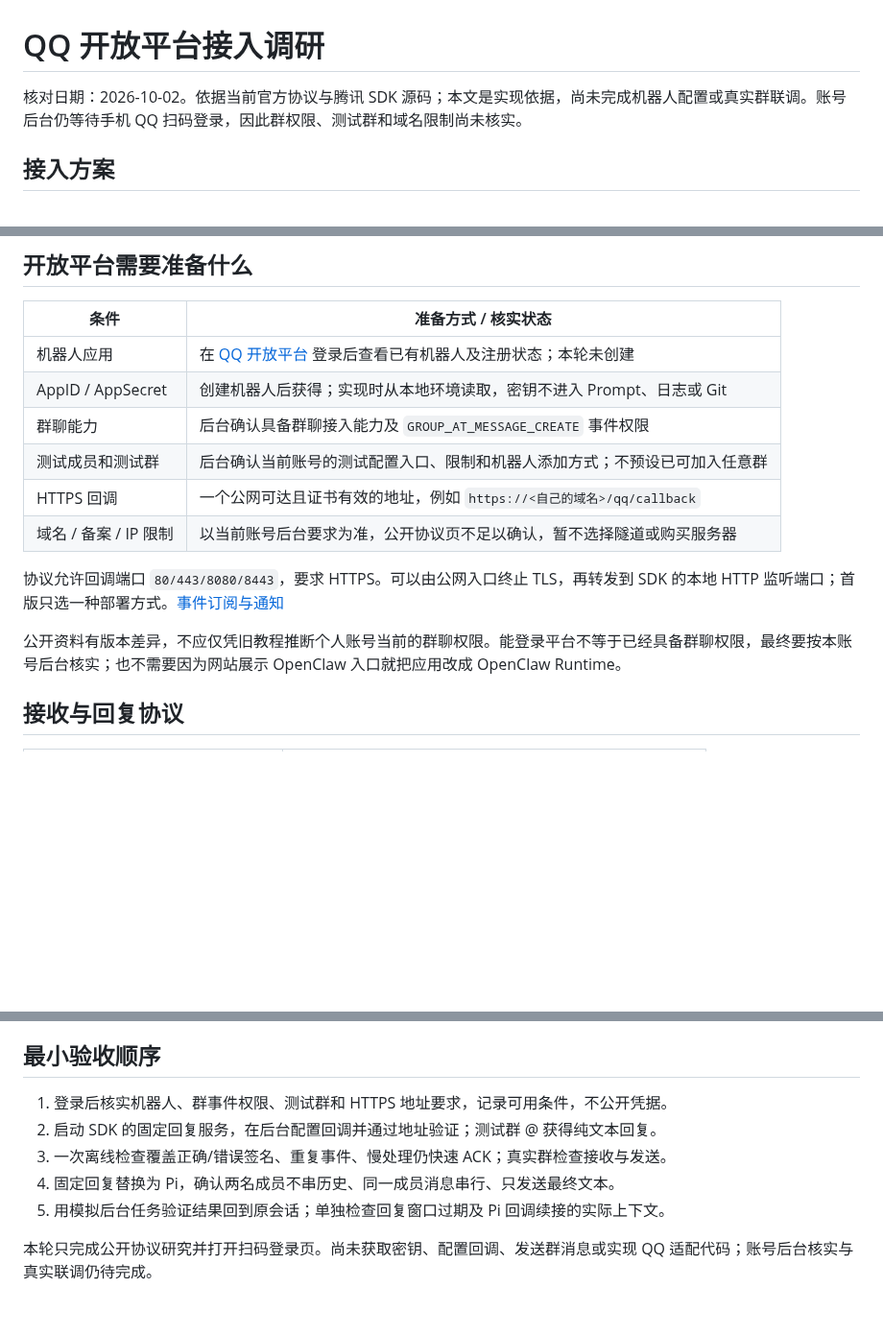
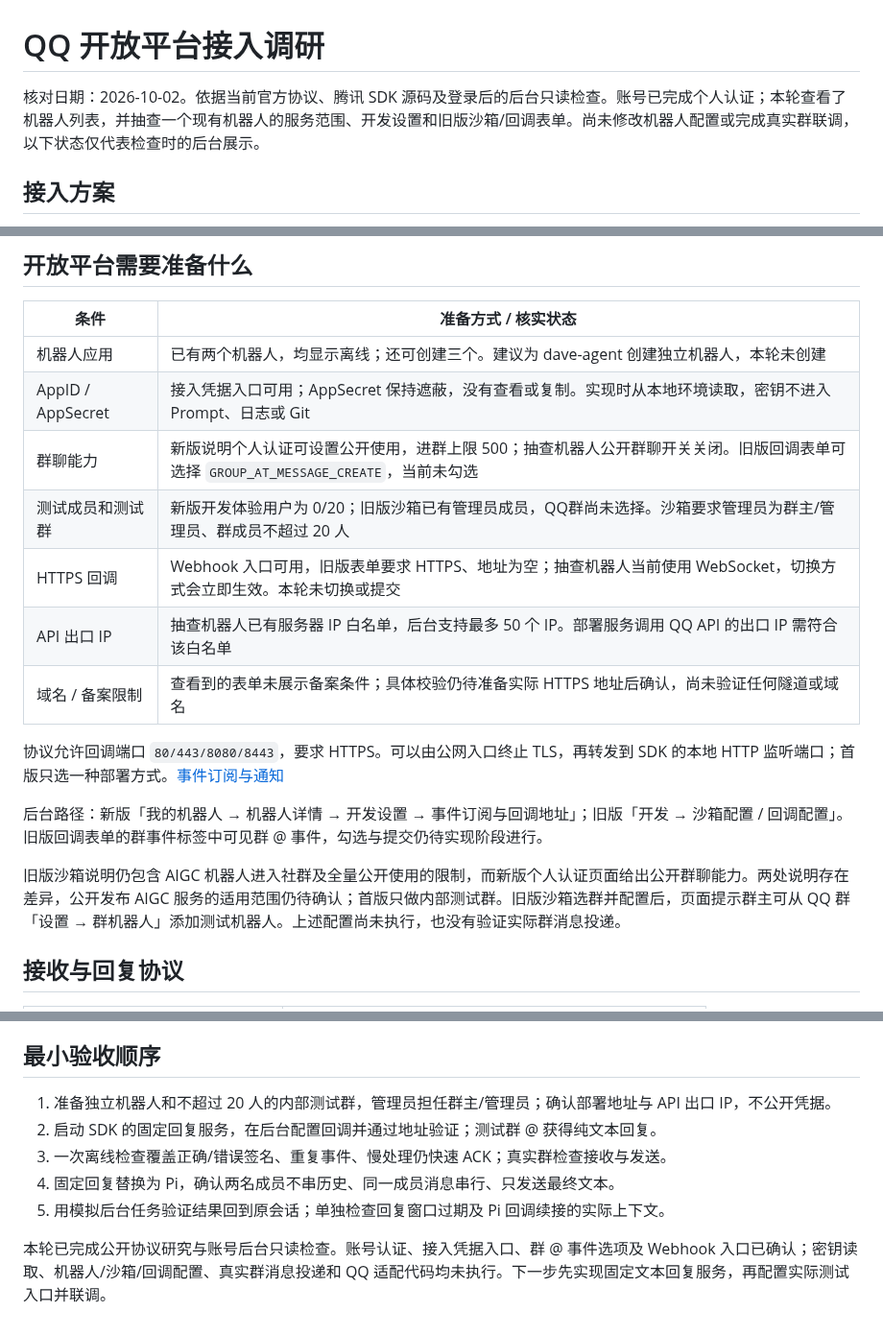
Before and after one commit to erha1499/dave-agent, a Markdown page: docs/qq-integration.md, 3 parts joined by grey strips. Shown at 96% size. GitHub-like rendering; blank space fills up the shorter version.

Commit message:
docs: verify QQ account integration prerequisites

```diff
--- a/docs/qq-integration.md
+++ b/docs/qq-integration.md
@@ -1,6 +1,6 @@
 # QQ 开放平台接入调研
 
-核对日期：2026-10-02。依据当前官方协议与腾讯 SDK 源码；本文是实现依据，尚未完成机器人配置或真实群联调。账号后台仍等待手机 QQ 扫码登录，因此群权限、测试群和域名限制尚未核实。
+核对日期：2026-10-02。依据当前官方协议、腾讯 SDK 源码及登录后的后台只读检查。账号已完成个人认证；本轮查看了机器人列表，并抽查一个现有机器人的服务范围、开发设置和旧版沙箱/回调表单。尚未修改机器人配置或完成真实群联调，以下状态仅代表检查时的后台展示。
 
 ## 接入方案
 
@@ -23,16 +23,19 @@ flowchart LR
 
 | 条件 | 准备方式 / 核实状态 |
 | --- | --- |
-| 机器人应用 | 在 [QQ 开放平台](https://q.qq.com/) 登录后查看已有机器人及注册状态；本轮未创建 |
-| AppID / AppSecret | 创建机器人后获得；实现时从本地环境读取，密钥不进入 Prompt、日志或 Git |
-| 群聊能力 | 后台确认具备群聊接入能力及 `GROUP_AT_MESSAGE_CREATE` 事件权限 |
-| 测试成员和测试群 | 后台确认当前账号的测试配置入口、限制和机器人添加方式；不预设已可加入任意群 |
-| HTTPS 回调 | 一个公网可达且证书有效的地址，例如 `https://<自己的域名>/qq/callback` |
-| 域名 / 备案 / IP 限制 | 以当前账号后台要求为准，公开协议页不足以确认，暂不选择隧道或购买服务器 |
+| 机器人应用 | 已有两个机器人，均显示离线；还可创建三个。建议为 dave-agent 创建独立机器人，本轮未创建 |
+| AppID / AppSecret | 接入凭据入口可用；AppSecret 保持遮蔽，没有查看或复制。实现时从本地环境读取，密钥不进入 Prompt、日志或 Git |
+| 群聊能力 | 新版说明个人认证可设置公开使用，进群上限 500；抽查机器人公开群聊开关关闭。旧版回调表单可选择 `GROUP_AT_MESSAGE_CREATE`，当前未勾选 |
+| 测试成员和测试群 | 新版开发体验用户为 0/20；旧版沙箱已有管理员成员，QQ群尚未选择。沙箱要求管理员为群主/管理员、群成员不超过 20 人 |
+| HTTPS 回调 | Webhook 入口可用，旧版表单要求 HTTPS、地址为空；抽查机器人当前使用 WebSocket，切换方式会立即生效。本轮未切换或提交 |
+| API 出口 IP | 抽查机器人已有服务器 IP 白名单，后台支持最多 50 个 IP。部署服务调用 QQ API 的出口 IP 需符合该白名单 |
+| 域名 / 备案限制 | 查看到的表单未展示备案条件；具体校验仍待准备实际 HTTPS 地址后确认，尚未验证任何隧道或域名 |
 
 协议允许回调端口 `80/443/8080/8443`，要求 HTTPS。可以由公网入口终止 TLS，再转发到 SDK 的本地 HTTP 监听端口；首版只选一种部署方式。[事件订阅与通知](https://bot.q.qq.com/wiki/develop/api-v2/dev-prepare/interface-framework/event-emit.html)
 
-公开资料有版本差异，不应仅凭旧教程推断个人账号当前的群聊权限。能登录平台不等于已经具备群聊权限，最终要按本账号后台核实；也不需要因为网站展示 OpenClaw 入口就把应用改成 OpenClaw Runtime。
+后台路径：新版「我的机器人 → 机器人详情 → 开发设置 → 事件订阅与回调地址」；旧版「开发 → 沙箱配置 / 回调配置」。旧版回调表单的群事件标签中可见群 @ 事件，勾选与提交仍待实现阶段进行。
+
+旧版沙箱说明仍包含 AIGC 机器人进入社群及全量公开使用的限制，而新版个人认证页面给出公开群聊能力。两处说明存在差异，公开发布 AIGC 服务的适用范围仍待确认；首版只做内部测试群。旧版沙箱选群并配置后，页面提示群主可从 QQ 群「设置 → 群机器人」添加测试机器人。上述配置尚未执行，也没有验证实际群消息投递。
 
 ## 接收与回复协议
 
@@ -66,10 +69,10 @@ SDK `1.0.4` 的默认 API / Token 域名仍是 `api.sgroup.qq.com` / `bots.qq.co
 
 ## 最小验收顺序
 
-1. 登录后核实机器人、群事件权限、测试群和 HTTPS 地址要求，记录可用条件，不公开凭据。
+1. 准备独立机器人和不超过 20 人的内部测试群，管理员担任群主/管理员；确认部署地址与 API 出口 IP，不公开凭据。
 2. 启动 SDK 的固定回复服务，在后台配置回调并通过地址验证；测试群 @ 获得纯文本回复。
 3. 一次离线检查覆盖正确/错误签名、重复事件、慢处理仍快速 ACK；真实群检查接收与发送。
 4. 固定回复替换为 Pi，确认两名成员不串历史、同一成员消息串行、只发送最终文本。
 5. 用模拟后台任务验证结果回到原会话；单独检查回复窗口过期及 Pi 回调续接的实际上下文。
 
-本轮只完成公开协议研究并打开扫码登录页。尚未获取密钥、配置回调、发送群消息或实现 QQ 适配代码；账号后台核实与真实联调仍待完成。
+本轮已完成公开协议研究与账号后台只读检查。账号认证、接入凭据入口、群 @ 事件选项及 Webhook 入口已确认；密钥读取、机器人/沙箱/回调配置、真实群消息投递和 QQ 适配代码均未执行。下一步先实现固定文本回复服务，再配置实际测试入口并联调。
```
Also changed, not shown: plan.md (+1 -1 lines).
